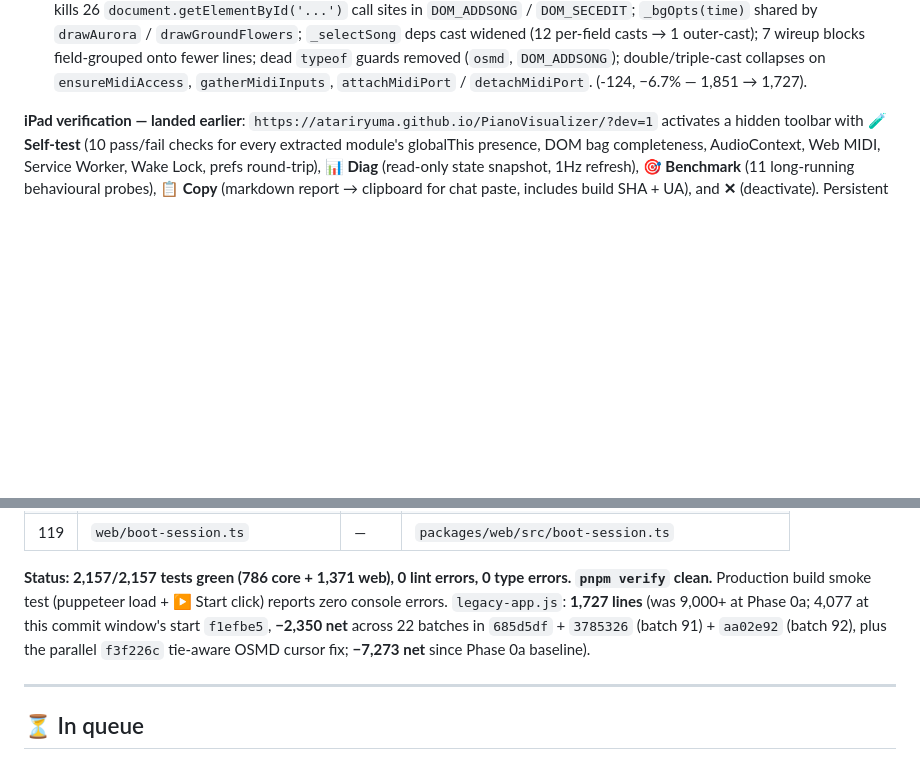
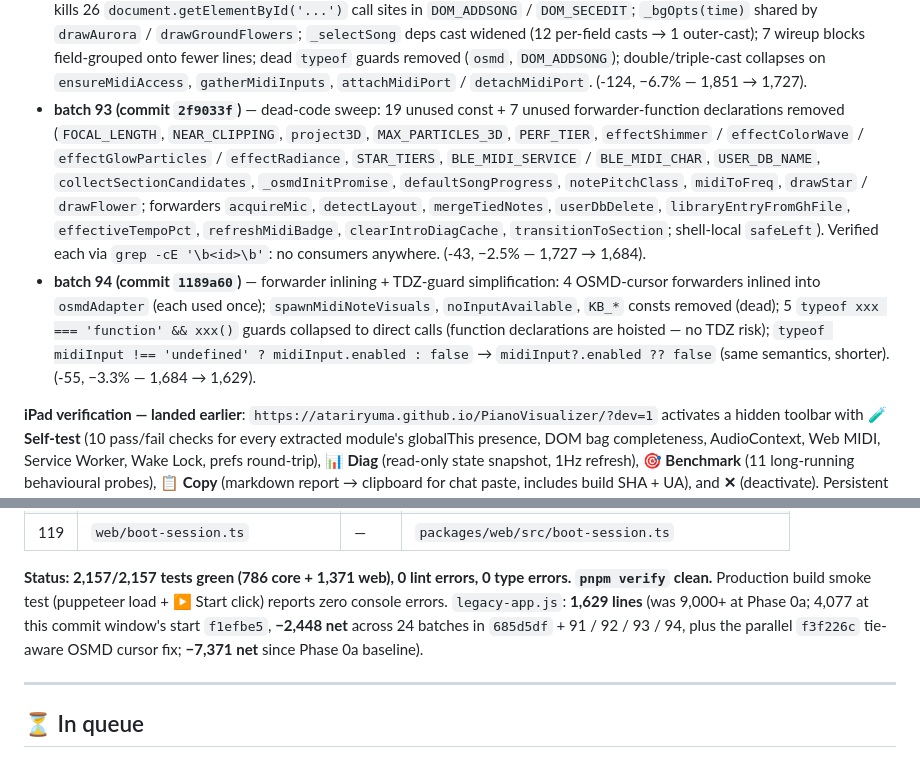
Before and after one commit to atariryuma/PianoVisualizer, a Markdown page: NEXT.md, 2 parts joined by grey strips. Drawn GitHub-style; blank space fills up the shorter version.

Commit message:
docs(legacy): NEXT.md status -- 1,629 lines after batches 93+94
Co-Authored-By: Claude Opus 4.7 (1M context) <noreply@anthropic.com>

```diff
--- a/NEXT.md
+++ b/NEXT.md
@@ -215,6 +215,26 @@ every commit.**
   guards removed (`osmd`, `DOM_ADDSONG`); double/triple-cast collapses on
   `ensureMidiAccess`, `gatherMidiInputs`, `attachMidiPort` / `detachMidiPort`.
   (-124, −6.7% — 1,851 → 1,727).
+- **batch 93 (commit `2f9033f`)** — dead-code sweep: 19 unused const + 7 unused
+  forwarder-function declarations removed (`FOCAL_LENGTH`, `NEAR_CLIPPING`,
+  `project3D`, `MAX_PARTICLES_3D`, `PERF_TIER`, `effectShimmer` /
+  `effectColorWave` / `effectGlowParticles` / `effectRadiance`, `STAR_TIERS`,
+  `BLE_MIDI_SERVICE` / `BLE_MIDI_CHAR`, `USER_DB_NAME`,
+  `collectSectionCandidates`, `_osmdInitPromise`, `defaultSongProgress`,
+  `notePitchClass`, `midiToFreq`, `drawStar` / `drawFlower`; forwarders
+  `acquireMic`, `detectLayout`, `mergeTiedNotes`, `userDbDelete`,
+  `libraryEntryFromGhFile`, `effectiveTempoPct`, `refreshMidiBadge`,
+  `clearIntroDiagCache`, `transitionToSection`; shell-local `safeLeft`).
+  Verified each via `grep -cE '\b<id>\b'`: no consumers anywhere. (-43, −2.5% —
+  1,727 → 1,684).
+- **batch 94 (commit `1189a60`)** — forwarder inlining + TDZ-guard
+  simplification: 4 OSMD-cursor forwarders inlined into `osmdAdapter` (each used
+  once); `spawnMidiNoteVisuals`, `noInputAvailable`, `KB_*` consts removed
+  (dead); 5 `typeof xxx === 'function' && xxx()` guards collapsed to direct
+  calls (function declarations are hoisted — no TDZ risk);
+  `typeof midiInput !== 'undefined' ? midiInput.enabled : false` →
+  `midiInput?.enabled ?? false` (same semantics, shorter). (-55, −3.3% — 1,684 →
+  1,629).
 
 **iPad verification — landed earlier**:
 `https://atariryuma.github.io/PianoVisualizer/?dev=1` activates a hidden toolbar
@@ -353,11 +373,10 @@ refresh), **🎯 Benchmark** (11 long-running behavioural probes), **📋 Copy**
 
 **Status: 2,157/2,157 tests green (786 core + 1,371 web), 0 lint errors, 0 type
 errors. `pnpm verify` clean.** Production build smoke test (puppeteer load + ▶
-Start click) reports zero console errors. `legacy-app.js`: **1,727 lines** (was
-9,000+ at Phase 0a; 4,077 at this commit window's start `f1efbe5`, **−2,350
-net** across 22 batches in `685d5df` + `3785326` (batch 91) + `aa02e92` (batch
-92), plus the parallel `f3f226c` tie-aware OSMD cursor fix; **−7,273 net** since
-Phase 0a baseline).
+Start click) reports zero console errors. `legacy-app.js`: **1,629 lines** (was
+9,000+ at Phase 0a; 4,077 at this commit window's start `f1efbe5`, **−2,448
+net** across 24 batches in `685d5df` + 91 / 92 / 93 / 94, plus the parallel
+`f3f226c` tie-aware OSMD cursor fix; **−7,371 net** since Phase 0a baseline).
 
 ---
 
```
Also changed, not shown: other parts of NEXT.md (+3 -3 lines).
